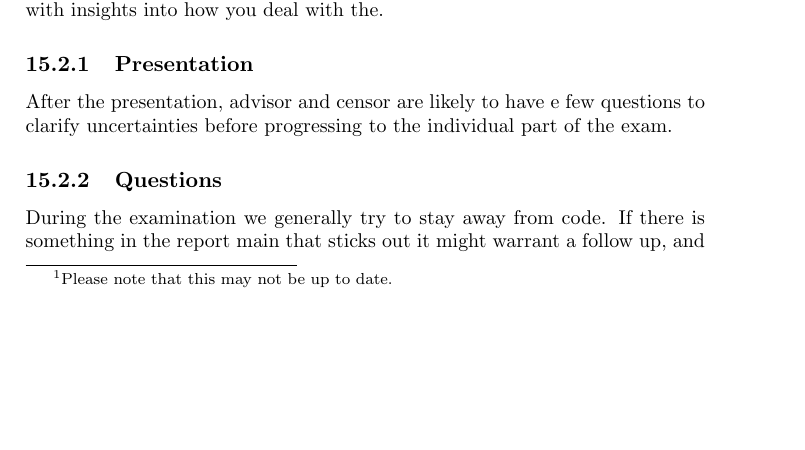
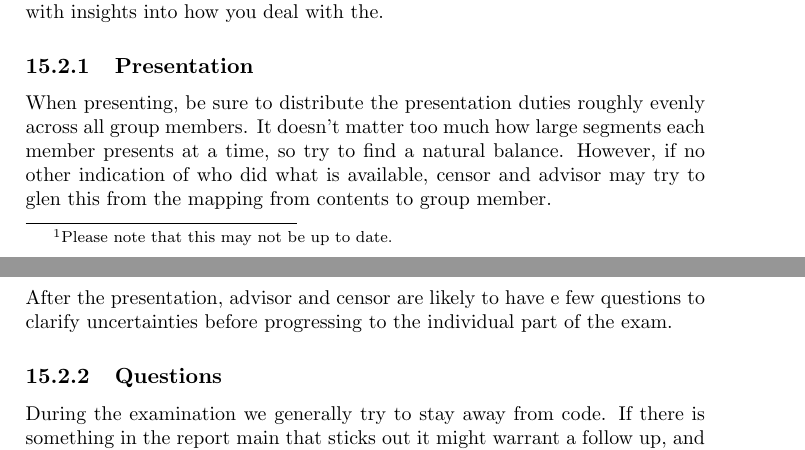
Before and after one commit to aslakjohansen/report-writing, a LaTeX thesis (doc/report-writing.tex): part of page 28 of 29 before the commit and two parts of pages 28 and 29 of 29 after it, the two joined at a grey line, cut so that both start at the same text, the shorter picture padded with empty space. Compiled offline with pdfLaTeX.

Commit message:
Wrote a paragraph about time split between group members during presentation

```diff
--- a/doc/report-writing.tex
+++ b/doc/report-writing.tex
@@ -603,6 +603,7 @@ Few projects go according to plan, and mistakes are frequently made. There are n
 \subsection{Presentation}
 
 % distribution of time (between group members)
+When presenting, be sure to distribute the presentation duties roughly evenly across all group members. It doesn't matter too much how large segments each member presents at a time, so try to find a natural balance. However, if no other indication of who did what is available, censor and advisor may try to glen this from the mapping from contents to group member.
 
 % clarifying uncertainties
 After the presentation, advisor and censor are likely to have e few questions to clarify uncertainties before progressing to the individual part of the exam.
```
